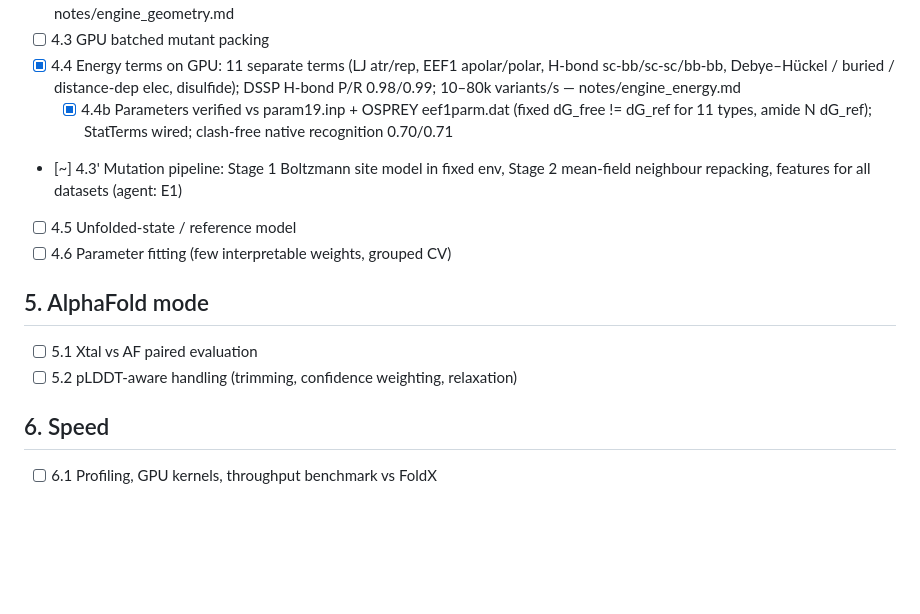
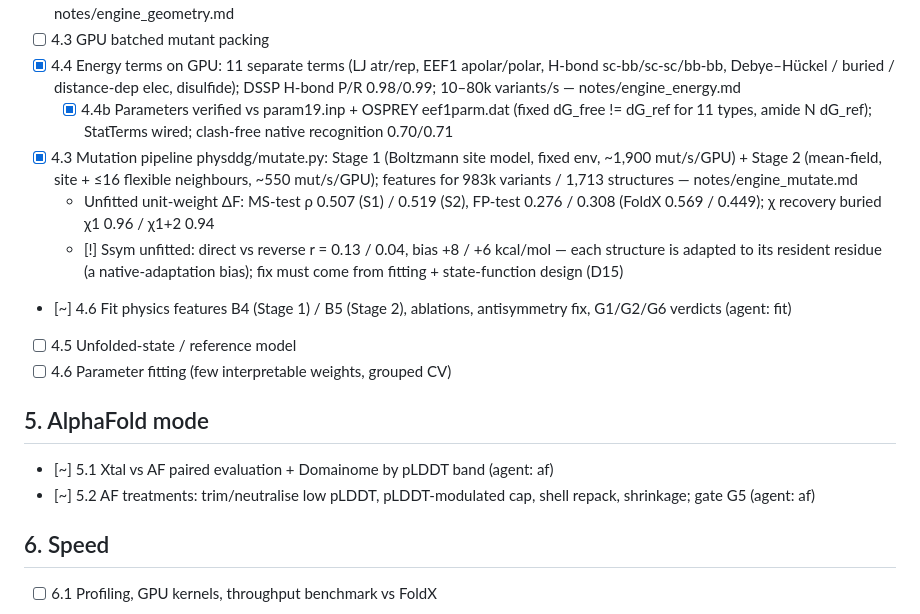
Before and after one commit to DennisGankin/physDDG, a Markdown page: RESEARCH_TREE.md, the part around the change. GitHub-like rendering; blank space fills up the shorter version.

Commit message:
tree: mutation pipeline done; fitting B4/B5 and AF-mode study launched
Co-Authored-By: Claude Sonnet 5.5 <noreply@anthropic.com>
Claude-Session: https://claude.ai/code/session_01VR8Goihc7bfgUYiZptKgRm

```diff
--- a/RESEARCH_TREE.md
+++ b/RESEARCH_TREE.md
@@ -47,13 +47,16 @@ Decisions are logged as D<n> (see bottom). Dates are 2026.
 - [ ] 4.3 GPU batched mutant packing
 - [x] 4.4 Energy terms on GPU: 11 separate terms (LJ atr/rep, EEF1 apolar/polar, H-bond sc-bb/sc-sc/bb-bb, Debye–Hückel / buried / distance-dep elec, disulfide); DSSP H-bond P/R 0.98/0.99; 10–80k variants/s — notes/engine_energy.md
   - [x] 4.4b Parameters verified vs param19.inp + OSPREY eef1parm.dat (fixed dG_free != dG_ref for 11 types, amide N dG_ref); StatTerms wired; clash-free native recognition 0.70/0.71
-- [~] 4.3' Mutation pipeline: Stage 1 Boltzmann site model in fixed env, Stage 2 mean-field neighbour repacking, features for all datasets (agent: E1)
+- [x] 4.3 Mutation pipeline physddg/mutate.py: Stage 1 (Boltzmann site model, fixed env, ~1,900 mut/s/GPU) + Stage 2 (mean-field, site + ≤16 flexible neighbours, ~550 mut/s/GPU); features for 983k variants / 1,713 structures — notes/engine_mutate.md
+  - Unfitted unit-weight ΔF: MS-test ρ 0.507 (S1) / 0.519 (S2), FP-test 0.276 / 0.308 (FoldX 0.569 / 0.449); χ recovery buried χ1 0.96 / χ1+2 0.94
+  - [!] Ssym unfitted: direct vs reverse r = 0.13 / 0.04, bias +8 / +6 kcal/mol — each structure is adapted to its resident residue (a native-adaptation bias); fix must come from fitting + state-function design (D15)
+- [~] 4.6 Fit physics features B4 (Stage 1) / B5 (Stage 2), ablations, antisymmetry fix, G1/G2/G6 verdicts (agent: fit)
 - [ ] 4.5 Unfolded-state / reference model
 - [ ] 4.6 Parameter fitting (few interpretable weights, grouped CV)
 
 ## 5. AlphaFold mode
-- [ ] 5.1 Xtal vs AF paired evaluation
-- [ ] 5.2 pLDDT-aware handling (trimming, confidence weighting, relaxation)
+- [~] 5.1 Xtal vs AF paired evaluation + Domainome by pLDDT band (agent: af)
+- [~] 5.2 AF treatments: trim/neutralise low pLDDT, pLDDT-modulated cap, shell repack, shrinkage; gate G5 (agent: af)
 
 ## 6. Speed
 - [ ] 6.1 Profiling, GPU kernels, throughput benchmark vs FoldX
```
